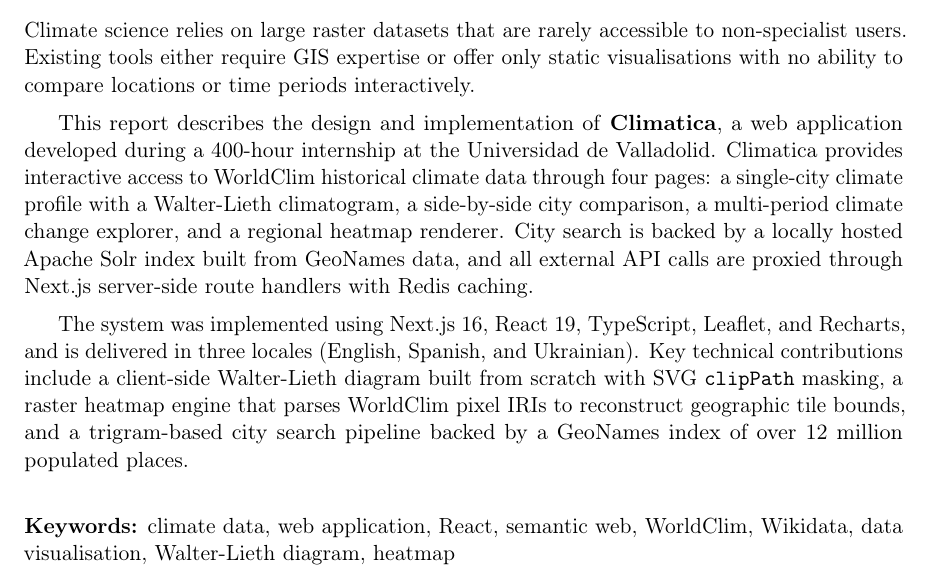
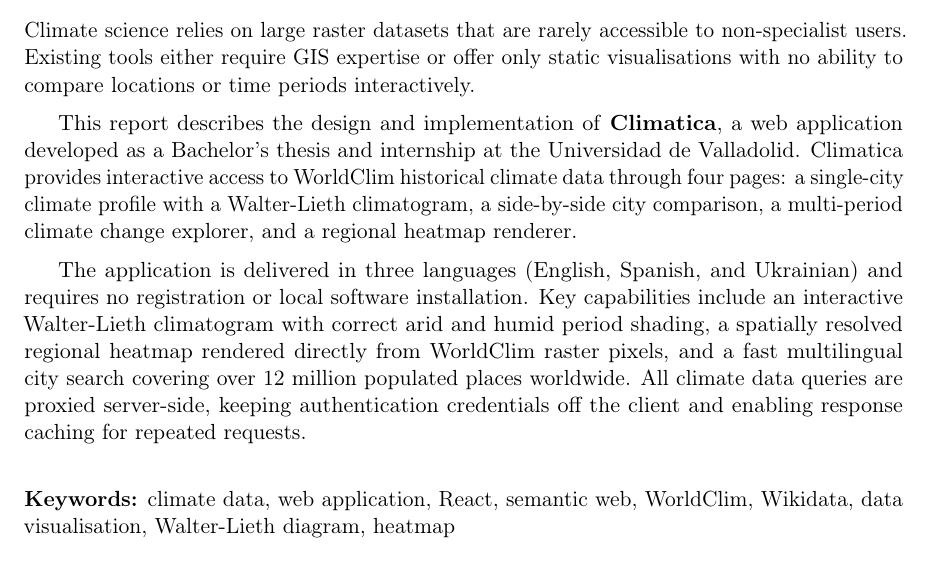
Before and after one commit to ClimaticaHQ/climatica-report, a LaTeX thesis (main.tex, which reads chapters/frontmatter.tex): part of page 2 of 70, cut so that both start at the same text. Compiled offline with pdfLaTeX.

Commit message:
feat: update project description and technical details in frontmatter

```diff
--- a/chapters/frontmatter.tex
+++ b/chapters/frontmatter.tex
@@ -7,22 +7,21 @@
 interactively.
 
 This report describes the design and implementation of \textbf{Climatica}, a
-web application developed during a 400-hour internship at the Universidad de
-Valladolid. Climatica provides interactive access to WorldClim historical
+web application developed as a Bachelor's thesis and internship at the
+Universidad de Valladolid. Climatica provides interactive access to WorldClim historical
 climate data through four pages: a single-city climate profile with a
 Walter-Lieth climatogram, a side-by-side city comparison, a multi-period
-climate change explorer, and a regional heatmap renderer. City search is
-backed by a locally hosted Apache Solr index built from GeoNames data, and
-all external API calls are proxied through Next.js server-side route handlers
-with Redis caching.
+climate change explorer, and a regional heatmap renderer.
 
-The system was implemented using Next.js~16, React~19, TypeScript, Leaflet,
-and Recharts, and is delivered in three locales (English, Spanish, and
-Ukrainian). Key technical contributions include a client-side Walter-Lieth
-diagram built from scratch with SVG \texttt{clipPath} masking, a raster
-heatmap engine that parses WorldClim pixel IRIs to reconstruct geographic
-tile bounds, and a trigram-based city search pipeline backed by a GeoNames
-index of over 12~million populated places.
+The application is delivered in three languages (English, Spanish, and
+Ukrainian) and requires no registration or local software installation.
+Key capabilities include an interactive Walter-Lieth climatogram with
+correct arid and humid period shading, a spatially resolved regional
+heatmap rendered directly from WorldClim raster pixels, and a fast
+multilingual city search covering over 12~million populated places
+worldwide. All climate data queries are proxied server-side, keeping
+authentication credentials off the client and enabling response caching
+for repeated requests.
 
 \vspace{0.5cm}
 \noindent\textbf{Keywords:} \palabrasClave
```
